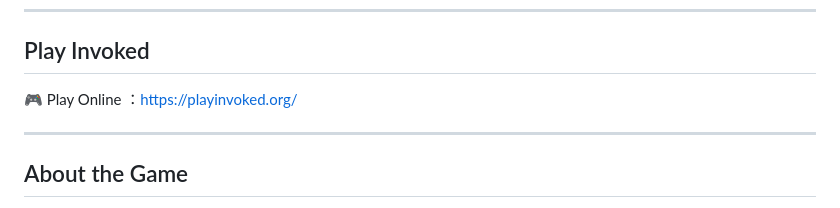
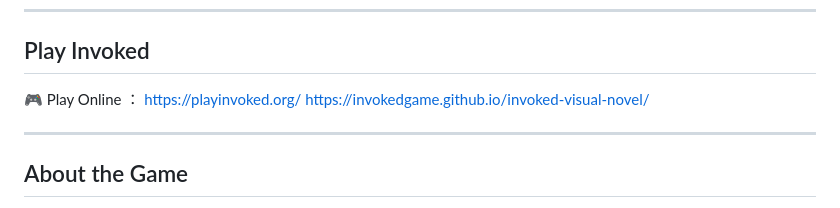
Before and after one commit to invokedgame/invoked-visual-novel, a Markdown page: README.md, the part around the change. Rendered like a GitHub page.

```diff
--- a/README.md
+++ b/README.md
@@ -10,7 +10,9 @@ This repository contains screenshots, promotional assets, and media resources fo
 
 ## Play Invoked
 
-🎮 Play Online ：https://playinvoked.org/
+🎮 Play Online ：
+https://playinvoked.org/
+https://invokedgame.github.io/invoked-visual-novel/
 
 ---
 
```
